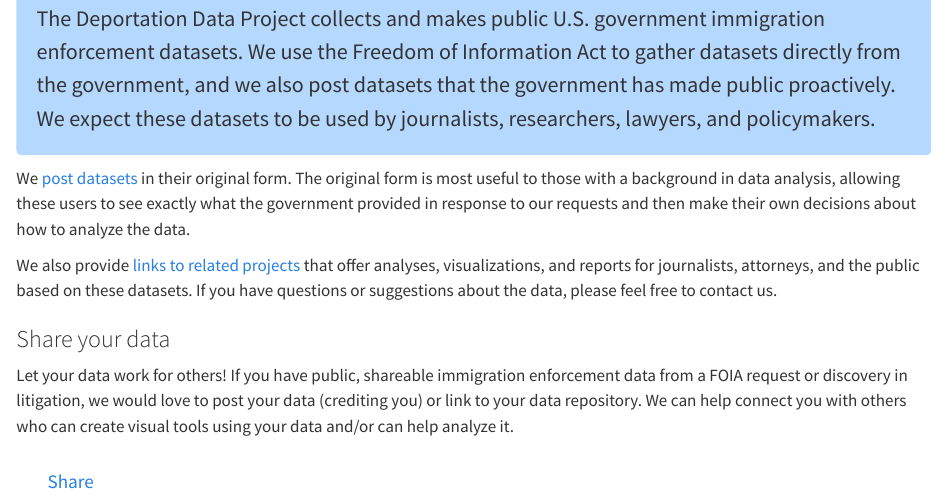
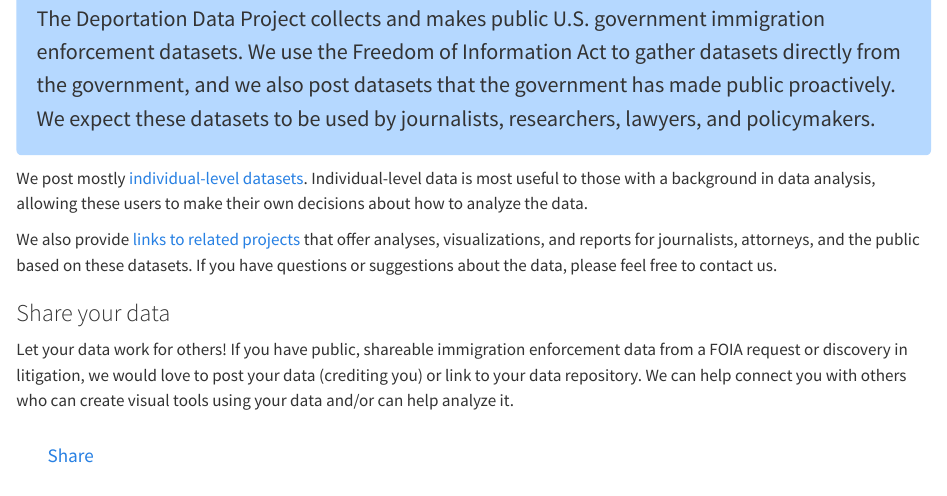
Before and after one commit to deportationdata/web, a Quarto document (index.qmd): the page in a window 1100 px wide, from 90 px down. Rendered offline with R 4.5, knitr and Pandoc in place of Quarto, with nearby package versions.

Commit message:
text edit

```diff
--- a/index.qmd
+++ b/index.qmd
@@ -6,9 +6,9 @@
 
 <p style="font-size:22px; background-color: #b5d8ff; padding: 20px; border-radius: 5px;">The Deportation Data Project collects and makes public U.S. government immigration enforcement datasets. We use the Freedom of Information Act to gather datasets directly from the government, and we also post datasets that the government has made public proactively. We expect these datasets to be used by journalists, researchers, lawyers, and policymakers.</p>
 
-We [post datasets](data.html)  in their original form. The original form is most useful to those with a background in data analysis, allowing these users to see exactly what the government provided in response to our requests and then make their own decisions about how to analyze the data.
+We post mostly [individual-level datasets](data.html). Individual-level data is most useful to those with a background in data analysis, allowing these users to make their own decisions about how to analyze the data.
 
-We also provide [links to related projects](related.html)  that offer analyses, visualizations, and reports for journalists, attorneys, and the public based on these datasets. If you have questions or suggestions about the data, please feel free to contact us.
+We also provide [links to related projects](related.html) that offer analyses, visualizations, and reports for journalists, attorneys, and the public based on these datasets. If you have questions or suggestions about the data, please feel free to contact us.
 
 ::: {.grid}
 
```
